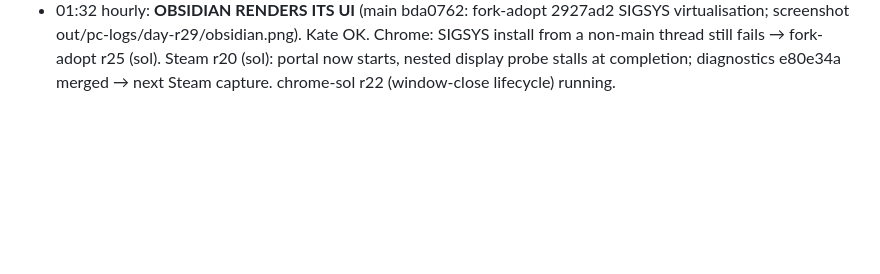
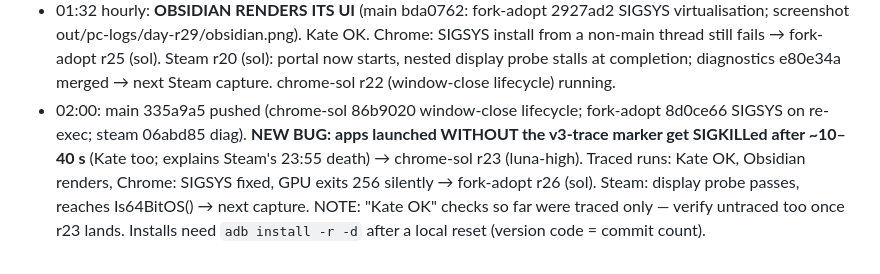
Before and after one commit to MatonOS-dev/MatonOS, a Markdown page: HANDOVER-2026-10-27.md, the part around the change. Drawn GitHub-style; blank space fills up the shorter version.

Commit message:
handover: 02:00 status
Co-Authored-By: Claude Opus 5.5 <noreply@anthropic.com>

```diff
--- a/HANDOVER-2026-10-27.md
+++ b/HANDOVER-2026-10-27.md
@@ -124,3 +124,9 @@ If a luna round only adds diagnostics twice, go to sol.
   out/pc-logs/day-r29/obsidian.png). Kate OK. Chrome: SIGSYS install from a non-main thread still fails → fork-adopt r25
   (sol). Steam r20 (sol): portal now starts, nested display probe stalls at completion; diagnostics e80e34a merged →
   next Steam capture. chrome-sol r22 (window-close lifecycle) running.
+- 02:00: main 335a9a5 pushed (chrome-sol 86b9020 window-close lifecycle; fork-adopt 8d0ce66 SIGSYS on re-exec;
+  steam 06abd85 diag). **NEW BUG: apps launched WITHOUT the v3-trace marker get SIGKILLed after ~10–40 s** (Kate too;
+  explains Steam's 23:55 death) → chrome-sol r23 (luna-high). Traced runs: Kate OK, Obsidian renders, Chrome: SIGSYS
+  fixed, GPU exits 256 silently → fork-adopt r26 (sol). Steam: display probe passes, reaches Is64BitOS() → next capture.
+  NOTE: "Kate OK" checks so far were traced only — verify untraced too once r23 lands. Installs need `adb install -r -d`
+  after a local reset (version code = commit count).
```
